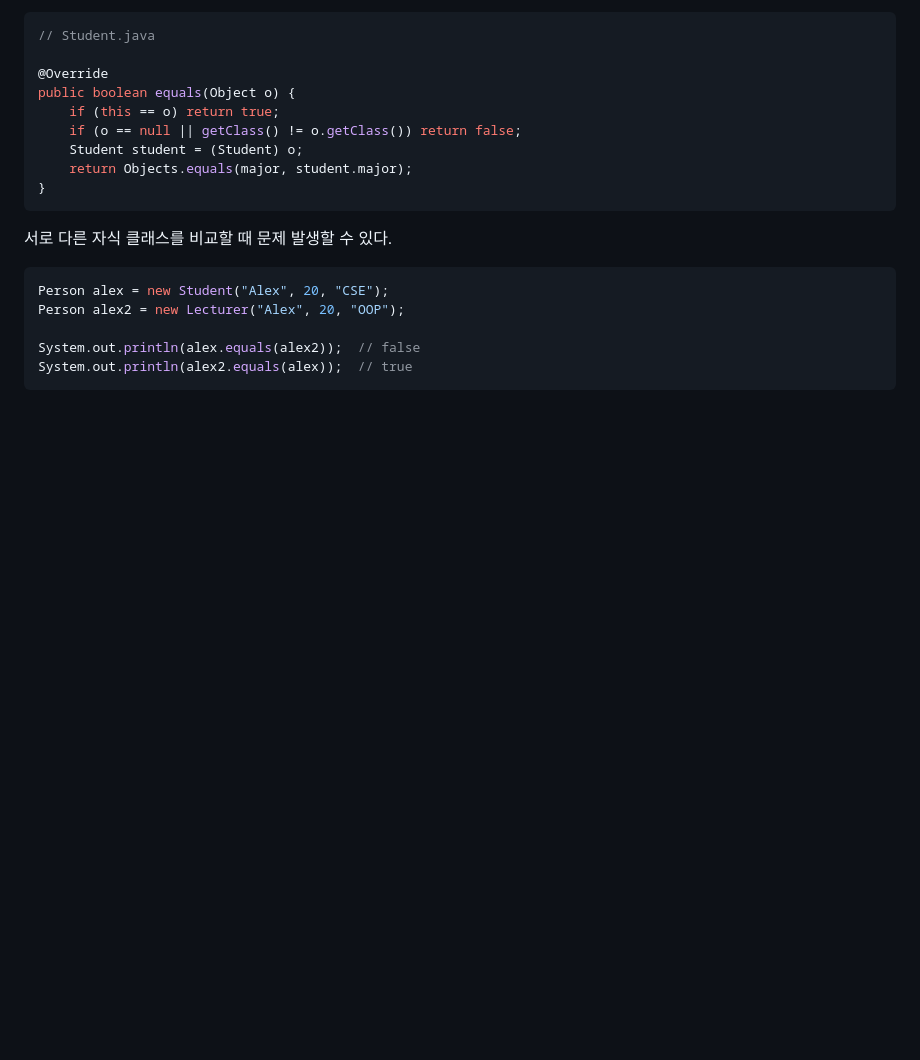
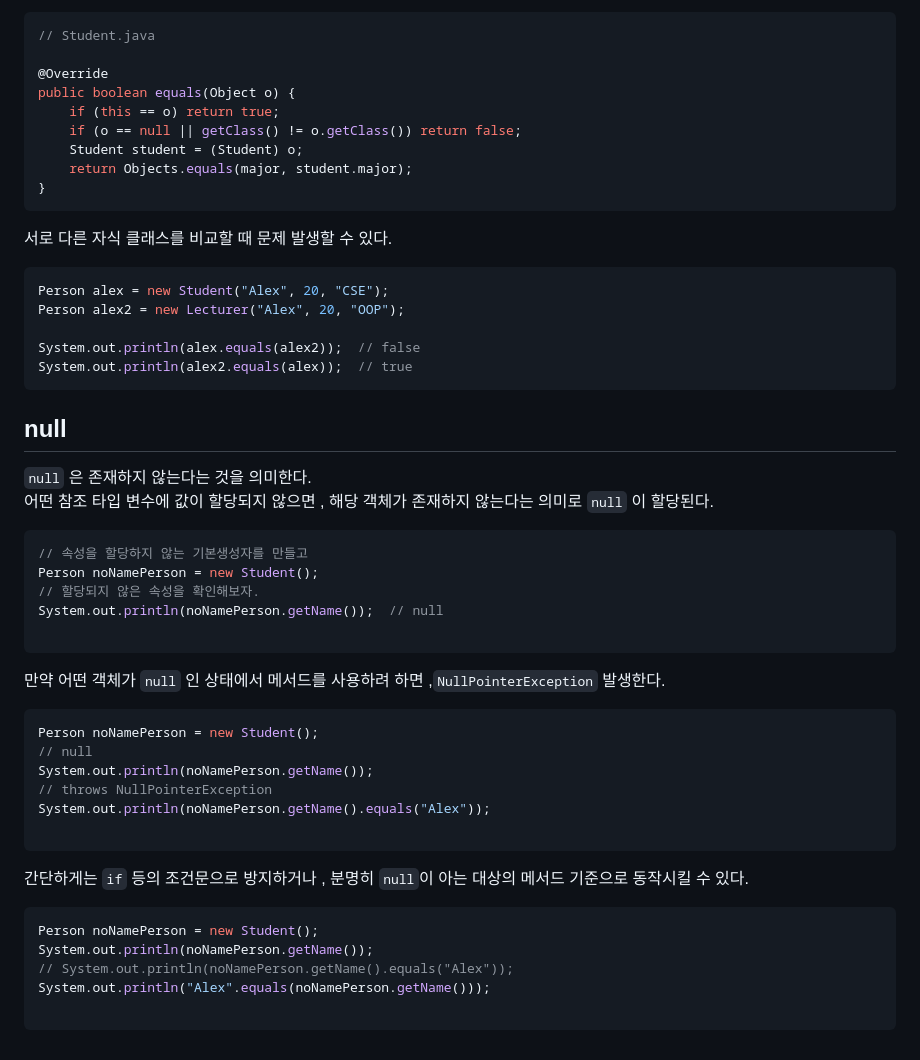
Before and after one commit to junggg097/TIL, a Markdown page: JAVA/day7/day7-2.md, the part around the change. Drawn GitHub-style; blank space fills up the shorter version.

````diff
--- a/JAVA/day7/day7-2.md
+++ b/JAVA/day7/day7-2.md
@@ -99,3 +99,31 @@ Person alex2 = new Lecturer("Alex", 20, "OOP");
 System.out.println(alex.equals(alex2));  // false
 System.out.println(alex2.equals(alex));  // true
 ```
+
+## null
+```null``` 은 존재하지 않는다는 것을 의미한다.
+어떤 참조 타입 변수에 값이 할당되지 않으면 , 해당 객체가 존재하지 않는다는 의미로 ```null``` 이 할당된다.
+```java
+// 속성을 할당하지 않는 기본생성자를 만들고
+Person noNamePerson = new Student();
+// 할당되지 않은 속성을 확인해보자.
+System.out.println(noNamePerson.getName());  // null
+
+```
+만약 어떤 객체가 ```null``` 인 상태에서 메서드를 사용하려 하면 ,```NullPointerException``` 발생한다.
+```java
+Person noNamePerson = new Student();
+// null
+System.out.println(noNamePerson.getName());
+// throws NullPointerException
+System.out.println(noNamePerson.getName().equals("Alex"));
+
+```
+간단하게는 ```if``` 등의 조건문으로 방지하거나 , 분명히 ```null```이 아는 대상의 메서드 기준으로 동작시킬 수 있다.
+```java
+Person noNamePerson = new Student();
+System.out.println(noNamePerson.getName());
+// System.out.println(noNamePerson.getName().equals("Alex"));
+System.out.println("Alex".equals(noNamePerson.getName()));
+
+```
````
Also changed, not shown: JAVA/day7/day7-3.md (+187 -0 lines).
